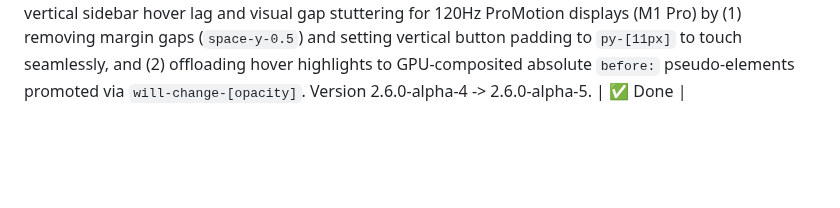
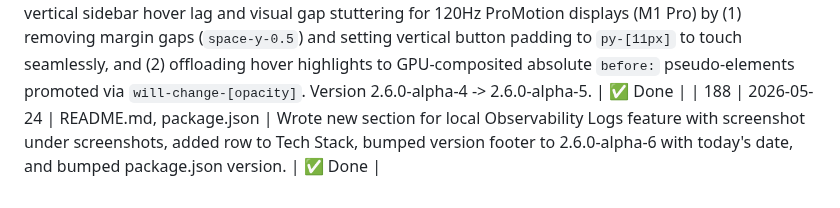
Before and after one commit to kg912/desktop-intelligence, a Markdown page: progress.md, the part around the change. GitHub-like rendering; blank space fills up the shorter version.

```diff
--- a/progress.md
+++ b/progress.md
@@ -229,3 +229,4 @@ append a row. Never delete rows. This is how you know what has and hasn't been d
 | 184 | 2026-05-24 | src/renderer/src/components/layout/InputBar.tsx, src/renderer/src/components/layout/ChatArea.tsx, src/renderer/src/components/chat/MarkdownRenderer.tsx, src/renderer/src/components/settings/ModelSettingsPanel.tsx, package.json | Renderer performance pass: (1) InputBar: throttled textarea auto-resize via requestAnimationFrame using resizeRafRef and added height comparisons, eliminating layout thrashing and keyboard lag on fast typing. (2) ChatArea: throttled handleScroll container layout checks (scrollHeight, scrollTop) via requestAnimationFrame to avoid scrolling stutters on M1 Pro. (3) MarkdownRenderer: introduced global HIGHLIGHT_CACHE for code blocks, resolving scroll jank and double renders by rendering cached highlighted HTML immediately on mount. (4) ModelSettingsPanel: created DebouncedSlider component to debounce parent updates by 50ms, eliminating lag while dragging Temperature/Top-P/Repeat-Penalty/Context-Length range sliders. Version 2.6.0-alpha-2 → 2.6.0-alpha-3. | ✅ Done |
 | 185 | 2026-05-24 | src/main/services/ChatService.ts, src/renderer/src/lib/markdownUtils.ts, src/renderer/src/lib/__tests__/markdownUtils.test.ts, src/renderer/src/components/chat/MarkdownRenderer.tsx, src/renderer/src/components/layout/InputBar.tsx, src/renderer/src/components/settings/ModelSettingsPanel.tsx, package.json | Performance optimizations: (1) Main: buffer token chunks and flush every 50ms to drop IPC overhead. (2) MarkdownRenderer: split answers into paragraphs outside backticks to memoize previous blocks, scaling rendering to O(1). (3) InputBar: track typing deltas via refs to skip height resets and eliminate synchronous layout thrashing. (4) ModelSettingsPanel: track drag states to decouple range sliders from parent prop updates during mouse/touch interactions. (5) Skeletons: pre-allocate matching final heights for diagrams/charts to prevent layout shifts. Version 2.6.0-alpha-3 -> 2.6.0-alpha-4. | ✅ Done |
 | 186 | 2026-05-24 | src/renderer/src/components/settings/SettingsPage.tsx, src/renderer/src/components/layout/Sidebar.tsx, package.json | Performance optimizations: resolved vertical sidebar hover lag and visual gap stuttering for 120Hz ProMotion displays (M1 Pro) by (1) removing margin gaps (`space-y-0.5`) and setting vertical button padding to `py-[11px]` to touch seamlessly, and (2) offloading hover highlights to GPU-composited absolute `before:` pseudo-elements promoted via `will-change-[opacity]`. Version 2.6.0-alpha-4 -> 2.6.0-alpha-5. | ✅ Done |
+| 188 | 2026-05-24 | README.md, package.json | Wrote new section for local Observability Logs feature with screenshot under screenshots, added row to Tech Stack, bumped version footer to 2.6.0-alpha-6 with today's date, and bumped package.json version. | ✅ Done |
```
Also changed, not shown: README.md (+12 -1 lines), app_images/observability_logs.png (added), 2 other files.
